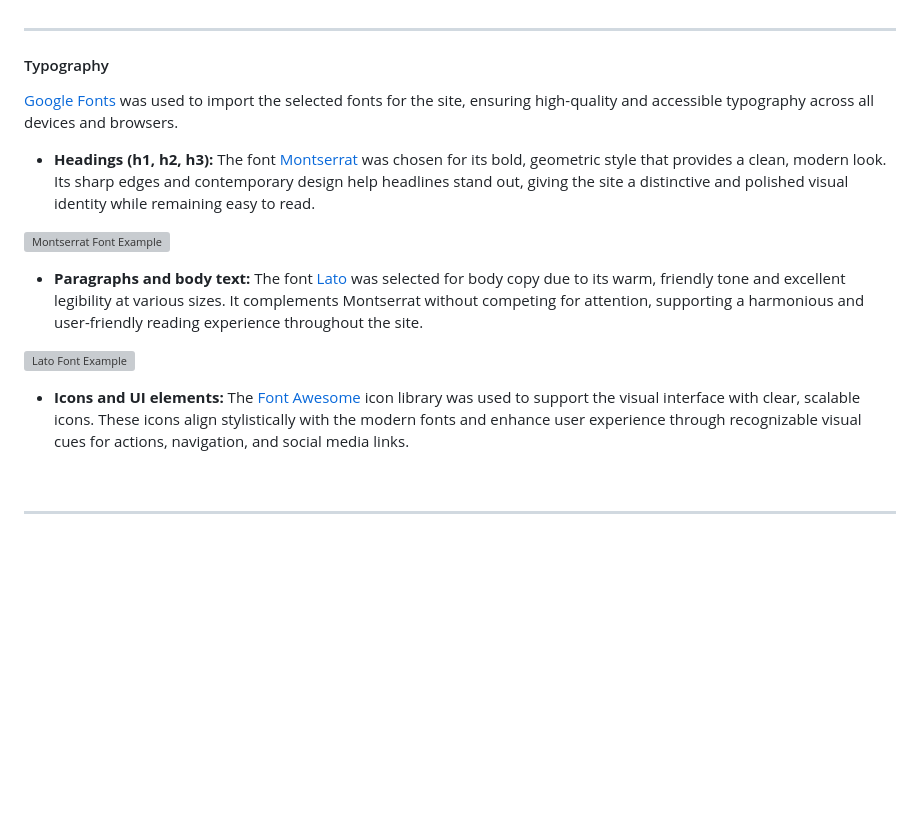
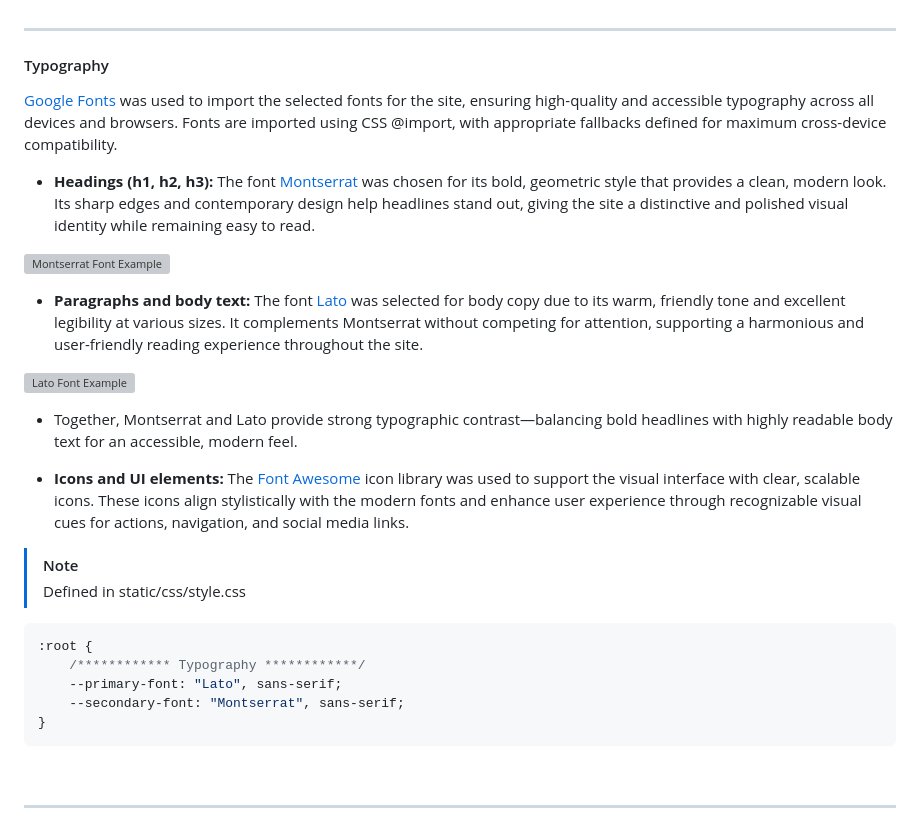
Before and after one commit to sd-powell/portfolio_project_3, a Markdown page: README.md, the part around the change. GitHub-like rendering; blank space fills up the shorter version; grey boxes are pictures that could not be loaded.

Commit message:
refine Typography section with font pairing rationale, fallback note, and usage examples

````diff
--- a/README.md
+++ b/README.md
@@ -400,7 +400,7 @@ These colours were defined as CSS variables for easy reuse and consistent applic
 
 #### Typography
 
-[Google Fonts](https://fonts.google.com/) was used to import the selected fonts for the site, ensuring high-quality and accessible typography across all devices and browsers.
+[Google Fonts](https://fonts.google.com/) was used to import the selected fonts for the site, ensuring high-quality and accessible typography across all devices and browsers. Fonts are imported using CSS @import, with appropriate fallbacks defined for maximum cross-device compatibility.
 
 - **Headings (h1, h2, h3):** The font [Montserrat](https://fonts.google.com/specimen/Montserrat) was chosen for its bold, geometric style that provides a clean, modern look. Its sharp edges and contemporary design help headlines stand out, giving the site a distinctive and polished visual identity while remaining easy to read.
 
@@ -410,7 +410,20 @@ These colours were defined as CSS variables for easy reuse and consistent applic
 
 ![Lato Font Example](documentation/readme/surface_plane/typography-lato.webp)
 
+- Together, Montserrat and Lato provide strong typographic contrast—balancing bold headlines with highly readable body text for an accessible, modern feel.
+
 - **Icons and UI elements:** The [Font Awesome](https://fontawesome.com/) icon library was used to support the visual interface with clear, scalable icons. These icons align stylistically with the modern fonts and enhance user experience through recognizable visual cues for actions, navigation, and social media links.
+
+> [!NOTE]
+> Defined in static/css/style.css
+
+```css
+:root {
+    /************ Typography ************/
+    --primary-font: "Lato", sans-serif;
+    --secondary-font: "Montserrat", sans-serif;
+}
+```
 
 <br>
 <hr>
````
